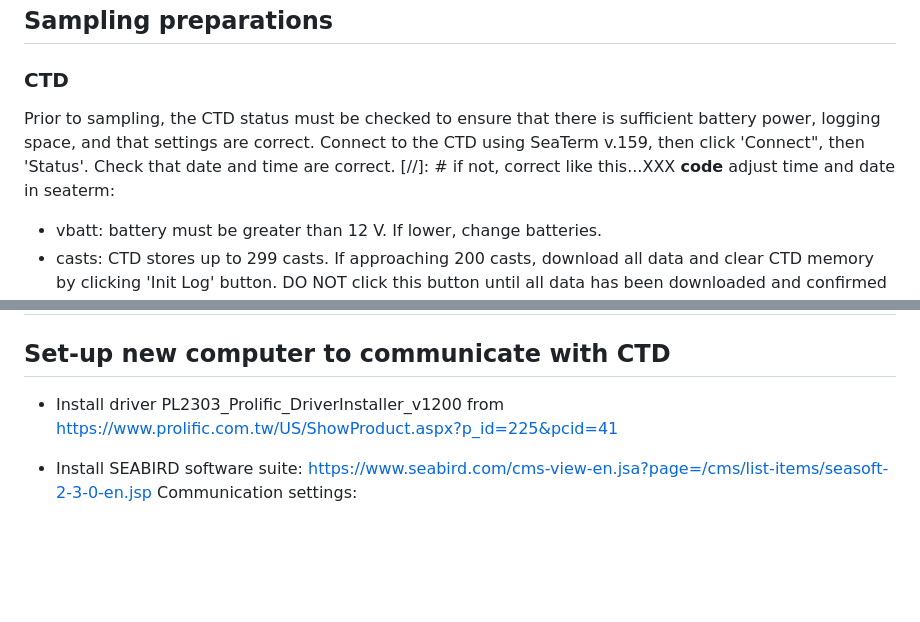
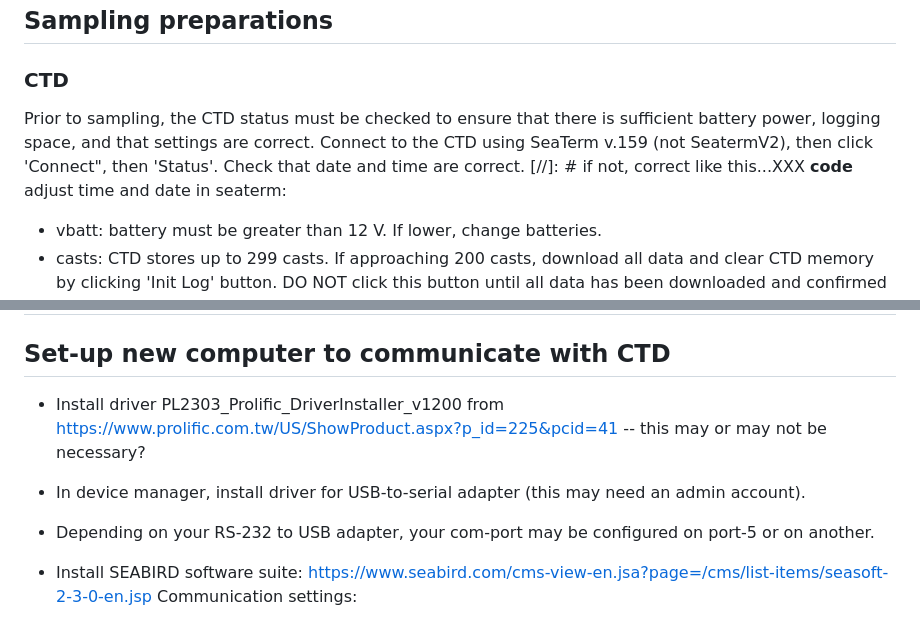
Before and after one commit to akrenner/NOAA-LCI, a Markdown page: Manual.md, 2 parts joined by grey strips. Rendered like a GitHub page; blank space fills up the shorter version.

Commit message:
Setup of new computer to use Seaterm

```diff
--- a/Manual.md
+++ b/Manual.md
@@ -23,7 +23,7 @@ Previous versions included zooplankton, and OA sampling, projects that have been
 
 ### CTD
 
-Prior to sampling, the CTD status must be checked to ensure that there is sufficient battery power, logging space, and that settings are correct. Connect to the CTD using SeaTerm v.159, then click 'Connect", then 'Status'. Check that date and time are correct. [//]: # if not, correct like this...XXX **code** adjust time and date in seaterm:
+Prior to sampling, the CTD status must be checked to ensure that there is sufficient battery power, logging space, and that settings are correct. Connect to the CTD using SeaTerm v.159 (not SeatermV2), then click 'Connect", then 'Status'. Check that date and time are correct. [//]: # if not, correct like this...XXX **code** adjust time and date in seaterm:
 - vbatt: battery must be greater than 12 V. If lower, change batteries.
 - casts: CTD stores up to 299 casts. If approaching 200 casts, download all data and clear CTD memory by clicking 'Init Log' button. DO NOT click this button until all data has been downloaded and confirmed to be adequate. mode: MUST be 'profile'. Ensure that CTD battery power is > X V. Lithium battery: > X V
 [//]: # XXX set time and date -- adjust XXX insert screenshot
@@ -131,7 +131,9 @@ Produce a section plot from an individual survey and transect. [//]: #XXX fill i
 # Appendix:
 
 ## Set-up new computer to communicate with CTD
-- Install driver PL2303_Prolific_DriverInstaller_v1200 from https://www.prolific.com.tw/US/ShowProduct.aspx?p_id=225&pcid=41
+- Install driver PL2303_Prolific_DriverInstaller_v1200 from https://www.prolific.com.tw/US/ShowProduct.aspx?p_id=225&pcid=41 -- this may or may not be necessary?
+- In device manager, install driver for USB-to-serial adapter (this may need an admin account).
+- Depending on your RS-232 to USB adapter, your com-port may be configured on port-5 or on another.
 
 - Install SEABIRD software suite:  https://www.seabird.com/cms-view-en.jsa?page=/cms/list-items/seasoft-2-3-0-en.jsp  Communication settings:
 * No parity
```
